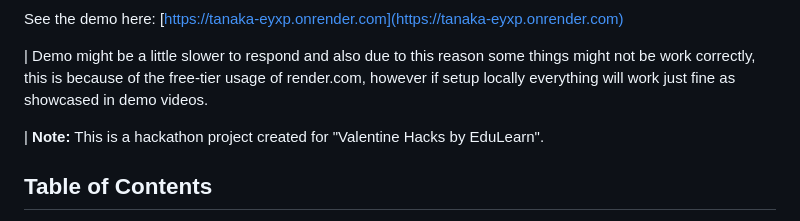
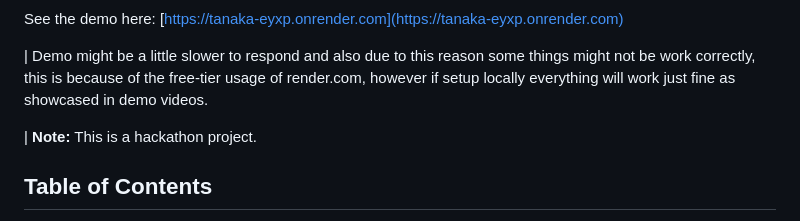
Before and after one commit to RezSat/tanaka, a Markdown page: README.md, the part around the change. Drawn GitHub-style.

```diff
--- a/README.md
+++ b/README.md
@@ -8,7 +8,7 @@ See the demo here: [https://tanaka-eyxp.onrender.com](https://tanaka-eyxp.onrend
 
 | Demo might be a little slower to respond and also due to this reason some things might not be work correctly, this is  because of the free-tier usage of render.com, however if setup locally everything will work just fine as showcased in demo videos.
 
-| **Note:** This is a hackathon project created for "Valentine Hacks by EduLearn".
+| **Note:** This is a hackathon project.
 
 ## Table of Contents
 - [Inspiration](#inspiration)
```
